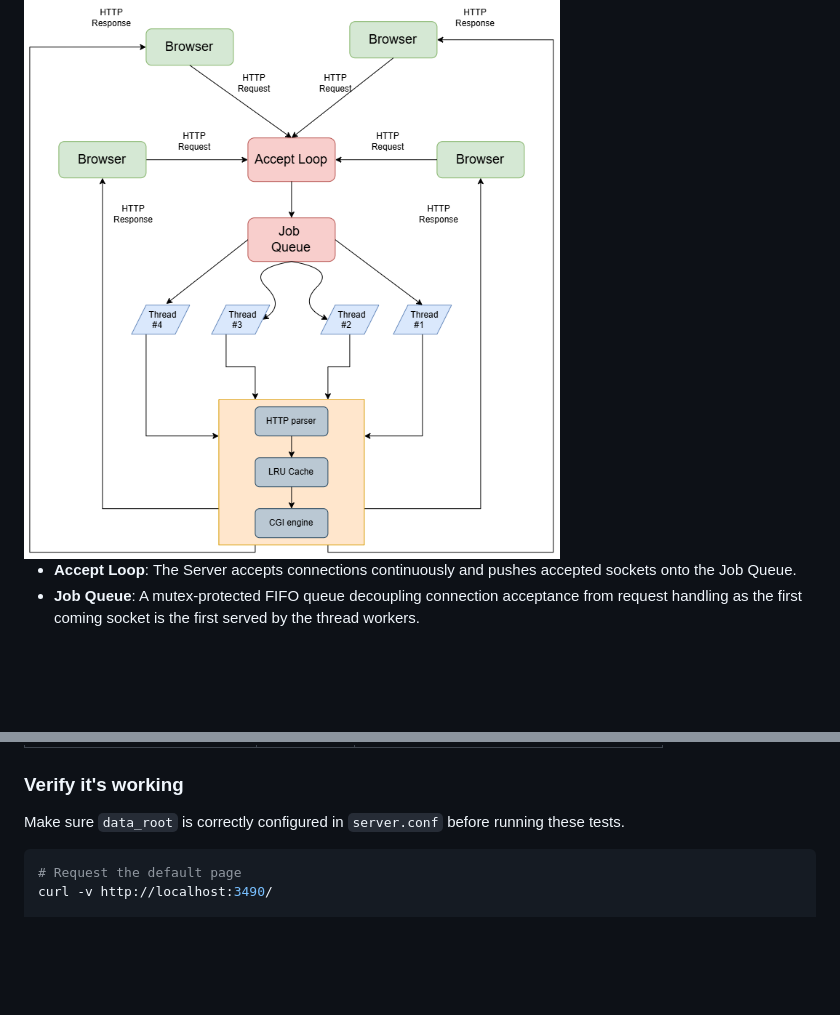
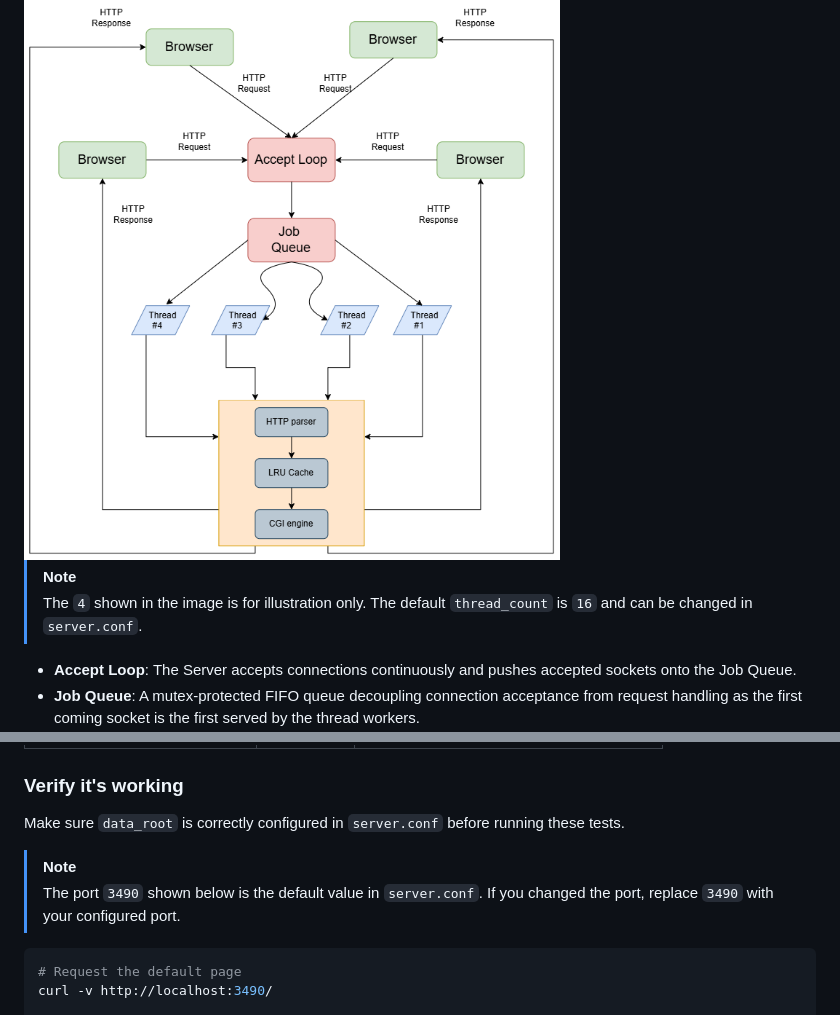
Before and after one commit to Abdelrahman-Rafiq/final_project, a Markdown page: README.md, 2 parts joined by grey strips. Drawn GitHub-style; blank space fills up the shorter version.

Commit message:
Added notes in README

````diff
--- a/README.md
+++ b/README.md
@@ -6,6 +6,8 @@ A configurable multi-threaded HTTP/1.1 web server with an LRU file cache and a C
 
    <img src="docs/server_arch.png" alt="Server Architecture" width="700"/>
 
+   > [!NOTE]
+   > The `4` shown in the image is for illustration only. The default `thread_count` is `16` and can be changed in `server.conf`.
    - **Accept Loop**: The Server accepts connections continuously and pushes accepted sockets onto the Job Queue.
    - **Job Queue**: A mutex-protected FIFO queue decoupling connection acceptance from request handling as the first coming socket is the first served by the thread workers.
    - **Thread pool**: fixed N worker threads pulling from a mutex-protected queue, avoiding per-connection thread creation overhead.
@@ -76,6 +78,10 @@ All fields are optional except data_root, which must contain an absolute path to
 ### Verify it's working
 
 Make sure `data_root` is correctly configured in `server.conf` before running these tests.
+
+> [!NOTE]
+> The port `3490` shown below is the default value in `server.conf`. If you changed the port, replace `3490` with your configured port.
+
 ```bash
 # Request the default page
 curl -v http://localhost:3490/
````
